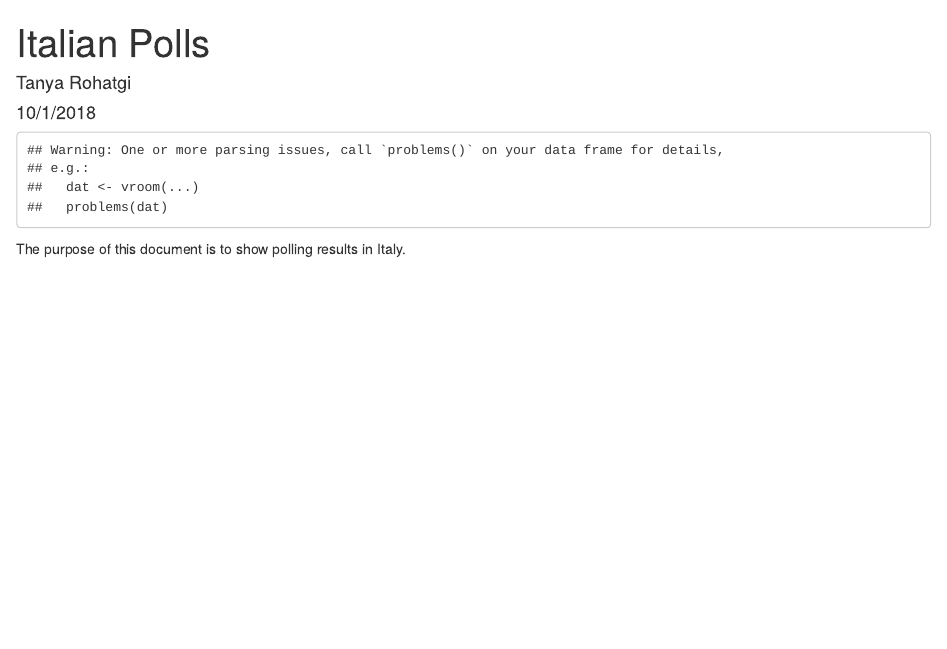
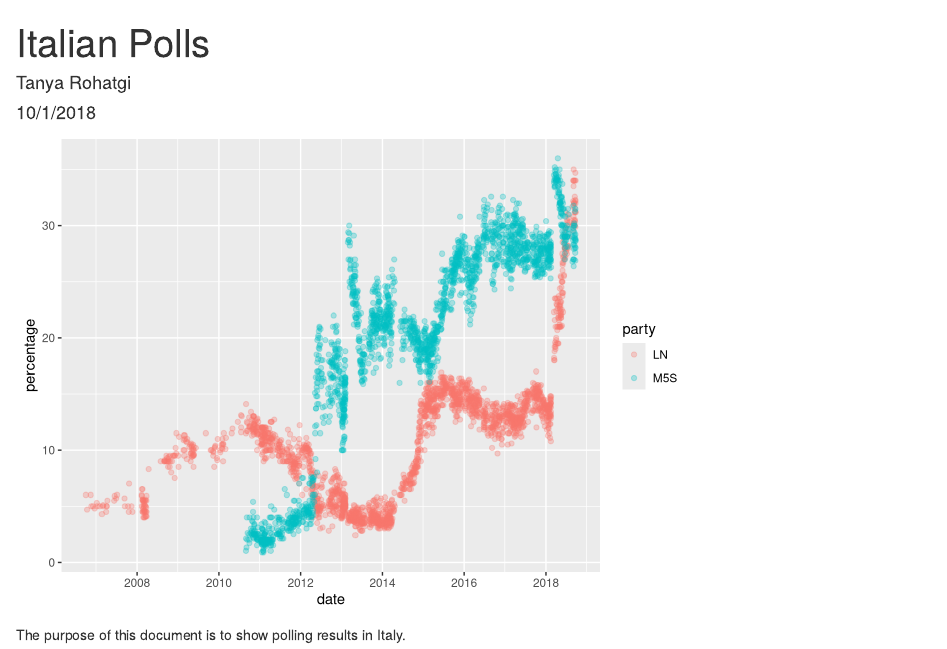
Before and after one commit to tanyarohatgi/class_1stOct, an R Markdown document (Italian Polls.Rmd): the page in a window 1100 px wide, from its top. Rendered offline with R 4.5, knitr and Pandoc, with nearby package versions.

Commit message:
last before leaving

````diff
--- a/Italian Polls.Rmd
+++ b/Italian Polls.Rmd
@@ -10,8 +10,16 @@ knitr::opts_chunk$set(echo = FALSE)
 library(tidyverse)
 library(knitr)
 ```
-```{r, message=FALSE}
-x <- read_csv("polls_IT-parliament_2018-10-01.csv")
+
+```{r, message=FALSE, warning=FALSE}
+x <- read_csv("polls_IT-parliament_2018-10-01.csv") %>%
+  select(date, firm, n, LN, M5S) %>%
+  gather(key = "party", value = "percentage", LN, M5S)
+
+x %>%
+  ggplot(aes(date, percentage, color = party)) + geom_point(alpha = 0.3)
 ```
 
 The purpose of this document is to show polling results in Italy.
+
+```{r, message=FALSE}
````
Also changed, not shown: Italian_Polls.html, Italian Polls.Rmd (5 more changed lines).
